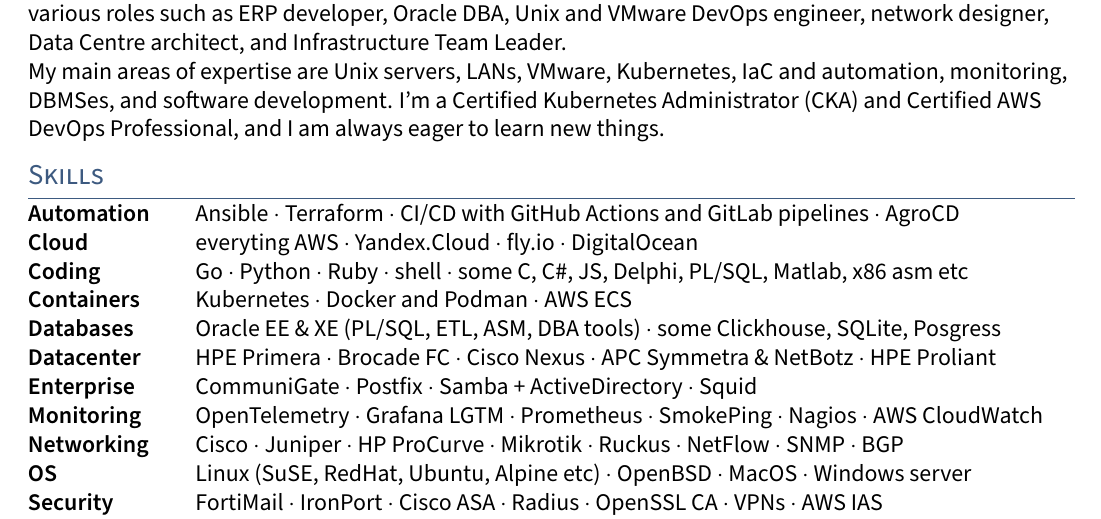
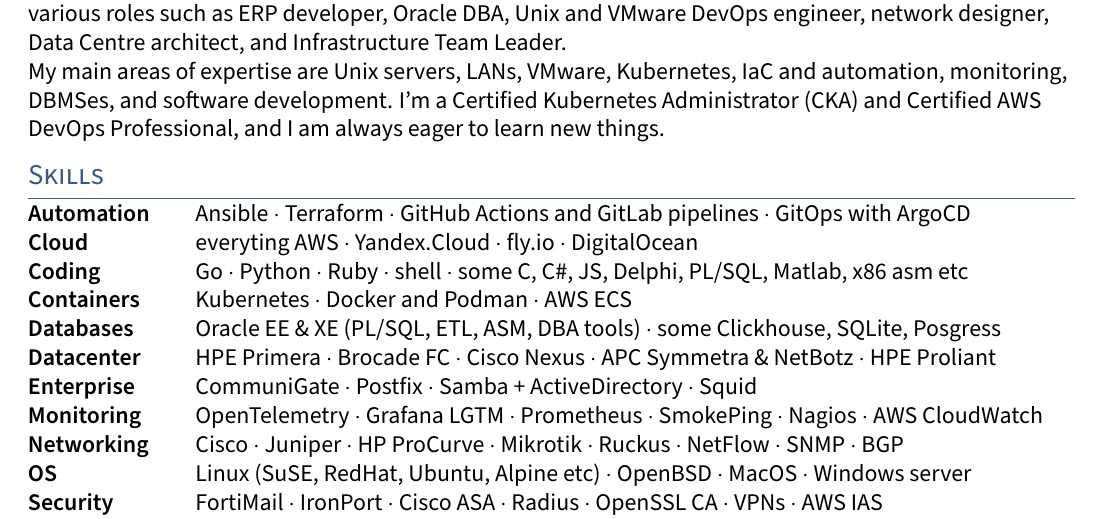
Before and after one commit to veksh/cloudresume, a LaTeX CV (latex/resume.tex, which reads latex/sections/skills.tex): part of the page, cut so that both start at the same text. Compiled offline with pdfLaTeX.

Commit message:
fix a typo (ArgoCD)

```diff
--- a/latex/sections/skills.tex
+++ b/latex/sections/skills.tex
@@ -5,8 +5,8 @@
   \begin{skillset}
     \item Ansible
     \item Terraform
-    \item CI/CD with GitHub Actions and GitLab pipelines
-    \item AgroCD
+    \item GitHub Actions and GitLab pipelines
+    \item GitOps with ArgoCD
   \end{skillset} \\
 \skill{Cloud} &
   \begin{skillset}
```
Also changed, not shown: 1 other file.
